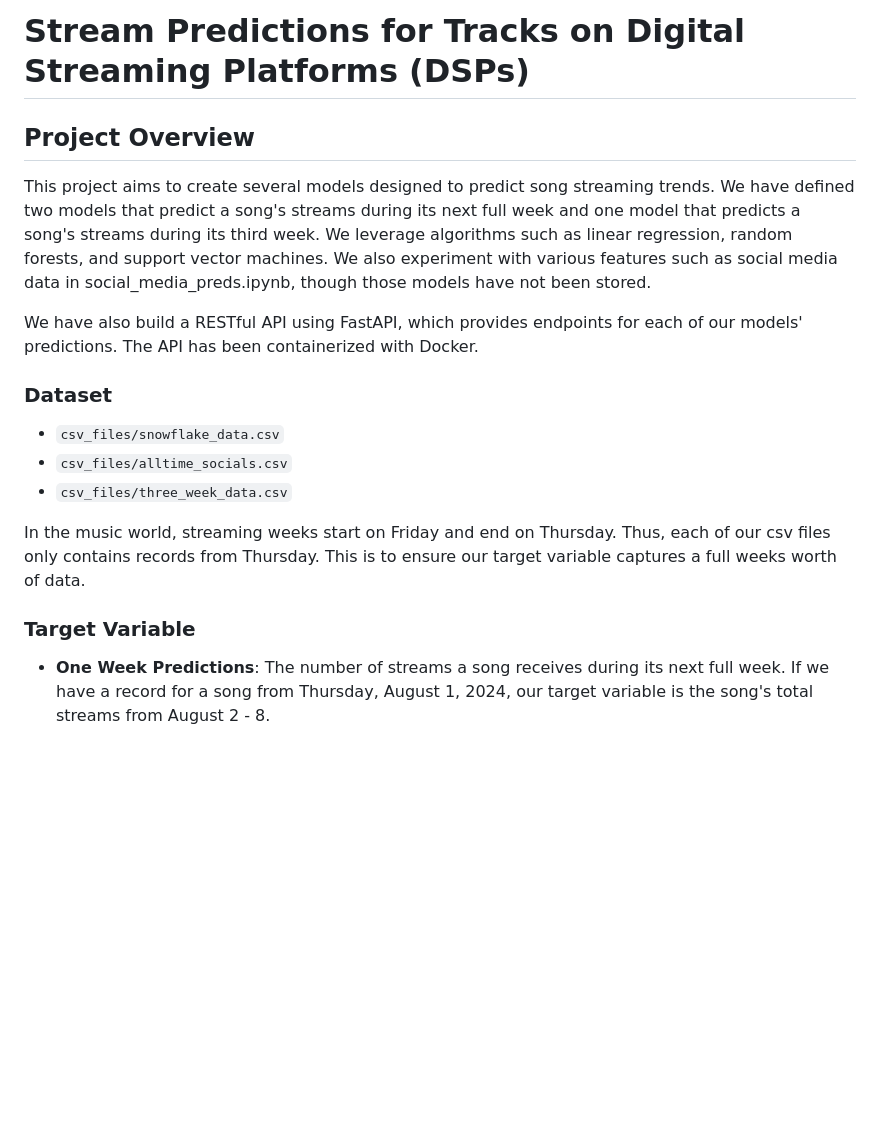
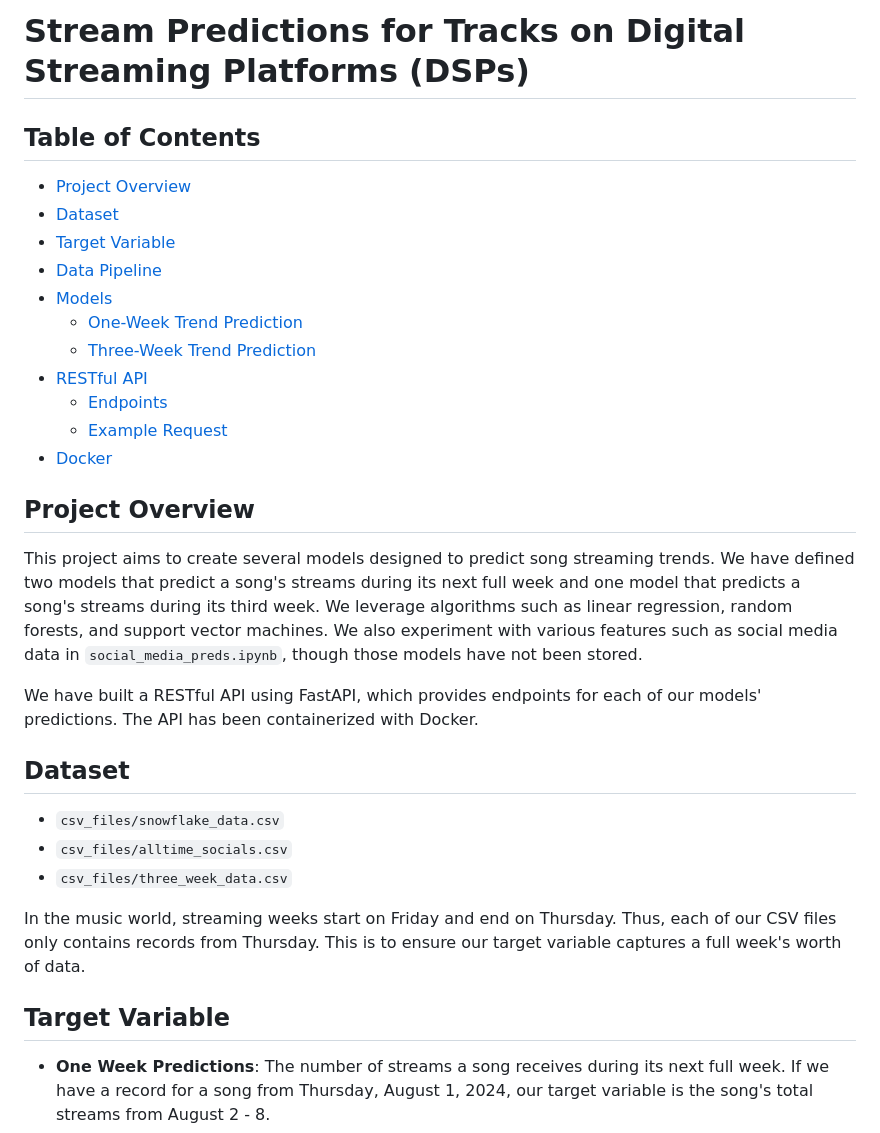
Before and after one commit to willcoomans5/stream_predictions, a Markdown page: README.md, the part around the change. Drawn GitHub-style; blank space fills up the shorter version.

Commit message:
add navigation to README.md

```diff
--- a/README.md
+++ b/README.md
@@ -1,20 +1,33 @@
 # Stream Predictions for Tracks on Digital Streaming Platforms (DSPs)
+
+## Table of Contents
+- [Project Overview](#project-overview)
+- [Dataset](#dataset)
+- [Target Variable](#target-variable)
+- [Data Pipeline](#data-pipeline)
+- [Models](#models)
+   - [One-Week Trend Prediction](#one-week-trend-prediction)
+   - [Three-Week Trend Prediction](#three-week-trend-prediction)
+- [RESTful API](#restful-api)
+   - [Endpoints](#endpoints)
+   - [Example Request](#example-request)
+- [Docker](#docker)
 
 ## Project Overview
 
-This project aims to create several models designed to predict song streaming trends. We have defined two models that predict a song's streams during its next full week and one model that predicts a song's streams during its third week. We leverage algorithms such as linear regression, random forests, and support vector machines. We also experiment with various features such as social media data in social_media_preds.ipynb, though those models have not been stored.
+This project aims to create several models designed to predict song streaming trends. We have defined two models that predict a song's streams during its next full week and one model that predicts a song's streams during its third week. We leverage algorithms such as linear regression, random forests, and support vector machines. We also experiment with various features such as social media data in `social_media_preds.ipynb`, though those models have not been stored.
 
-We have also build a RESTful API using FastAPI, which provides endpoints for each of our models' predictions. The API has been containerized with Docker.
+We have built a RESTful API using FastAPI, which provides endpoints for each of our models' predictions. The API has been containerized with Docker.
 
-### Dataset
+## Dataset
 
 - `csv_files/snowflake_data.csv`
 - `csv_files/alltime_socials.csv`
 - `csv_files/three_week_data.csv`
 
-In the music world, streaming weeks start on Friday and end on Thursday. Thus, each of our csv files only contains records from Thursday. This is to ensure our target variable captures a full weeks worth of data.
+In the music world, streaming weeks start on Friday and end on Thursday. Thus, each of our CSV files only contains records from Thursday. This is to ensure our target variable captures a full week's worth of data.
 
-### Target Variable
+## Target Variable
 
 - **One Week Predictions**: The number of streams a song receives during its next full week. If we have a record for a song from Thursday, August 1, 2024, our target variable is the song's total streams from August 2 - 8.
 - **Three Week Predictions**: The number of streams a song receives during its third full week from today. If we have a record for a song from Thursday, August 1, 2024, our target variable is the song's total streams from August 16 - 22.
```
